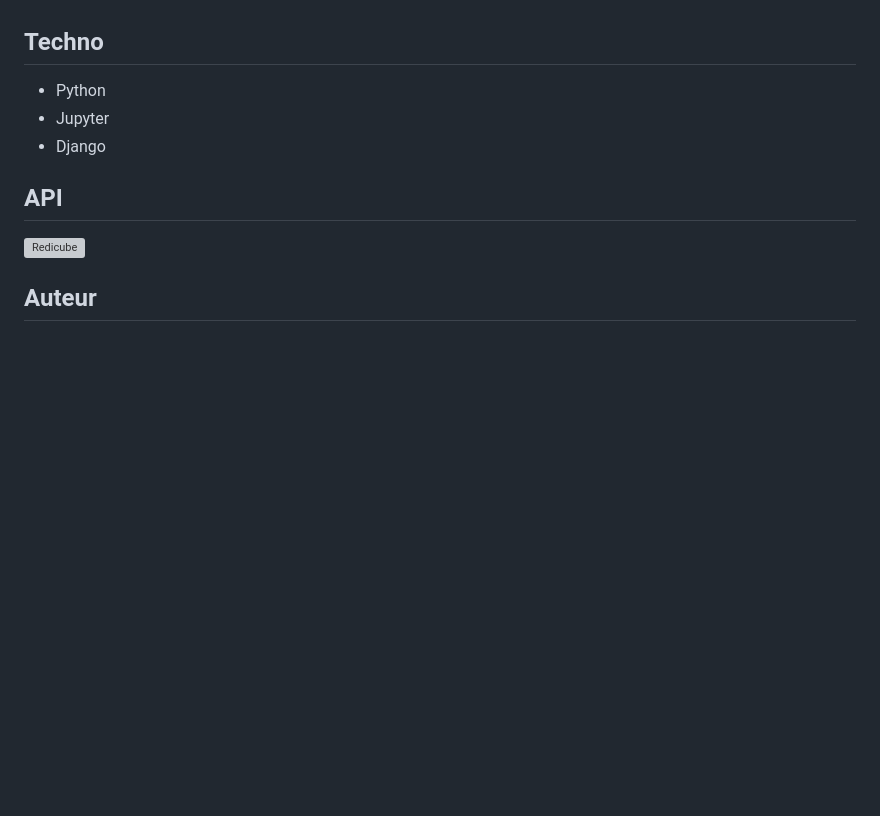
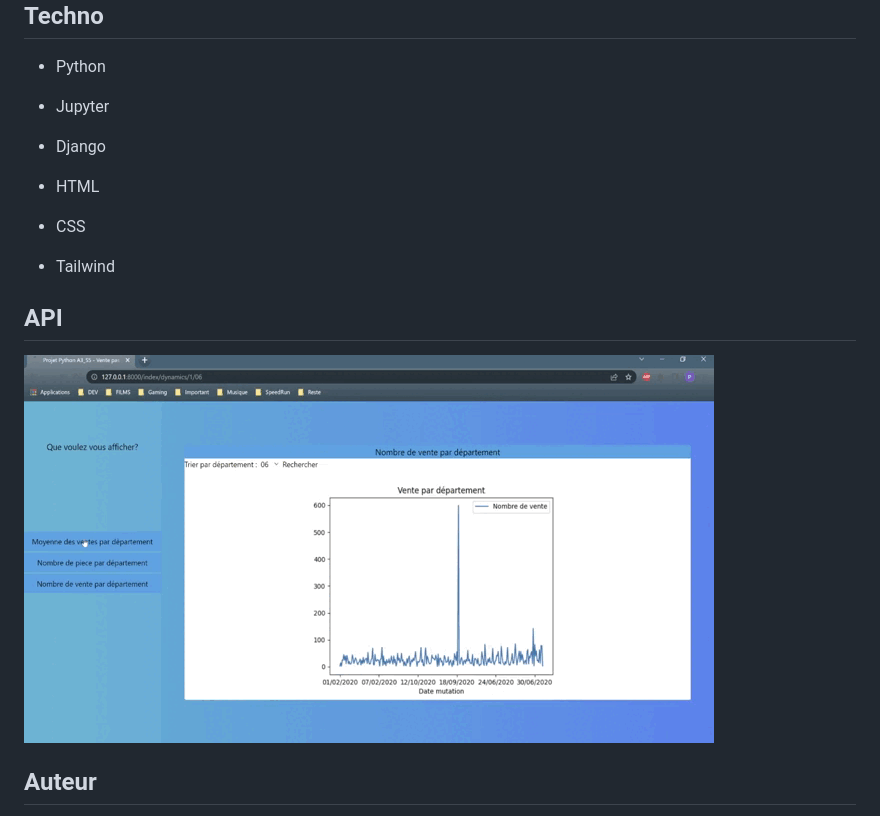
Before and after one commit to Pierre-Portfolio/ValeurFonciereFrance, a Markdown page: README.md, the part around the change. Rendered like a GitHub page; pictures changed too: Assets/demo.gif (added); blank space fills up the shorter version; grey boxes are pictures that could not be loaded.

```diff
--- a/README.md
+++ b/README.md
@@ -21,8 +21,12 @@
 - Jupyter
 - Django
 
+- HTML
+- CSS
+- Tailwind
+
 ## API
-<img src="./static/pictures/visu.png" alt="Redicube" />
+<img src="./Assets/demo.gif" alt="Redicube" />
 
 ## Auteur
 
```
Also changed, not shown: 6 other files.
